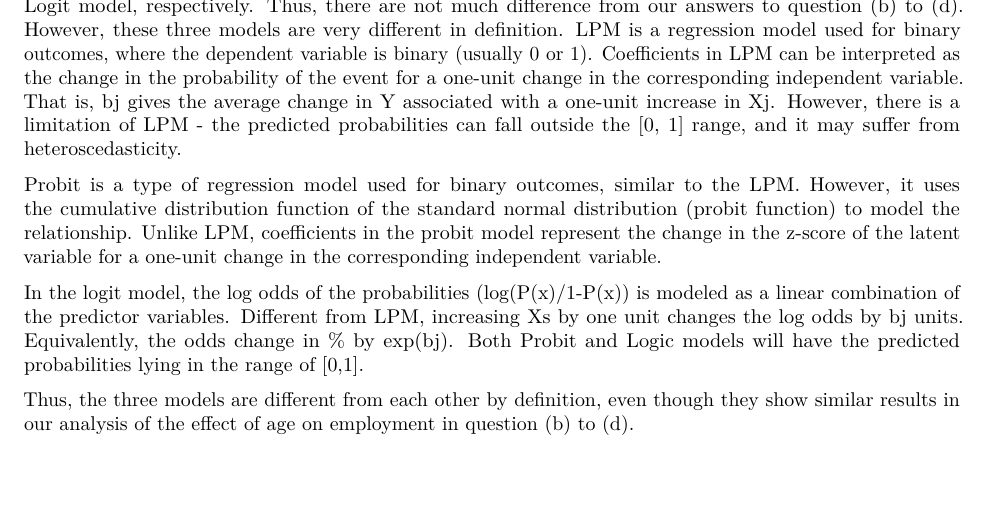
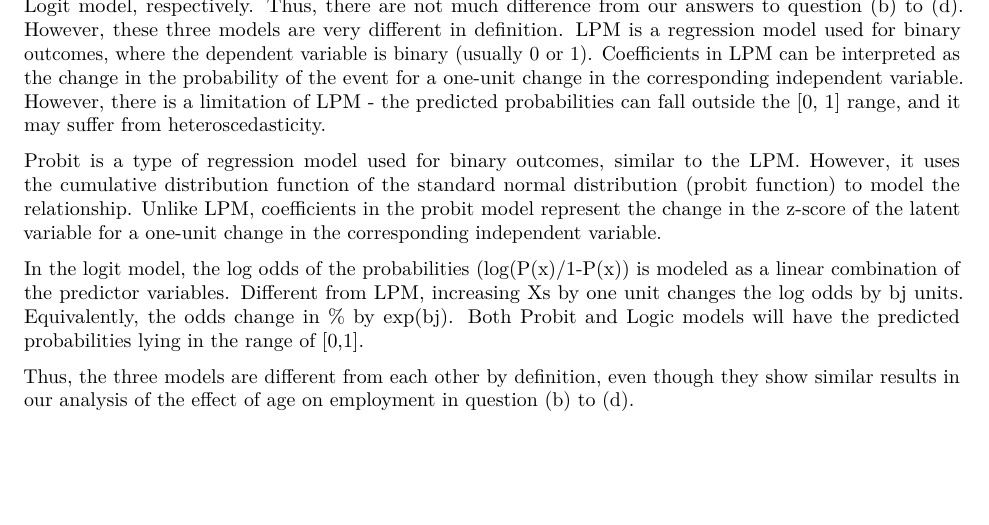
Before and after one commit to FinTech-AUT-Group-3/Econometrics, an R Markdown document (Assignment02.Rmd): part of page 15 of 21, cut so that both start at the same text. Rendered offline with R 4.5, knitr and Pandoc, then LaTeX, with nearby package versions; some code elsewhere in the file could not run offline.

Commit message:
Update Assignment02.Rmd

````diff
--- a/Assignment02.Rmd
+++ b/Assignment02.Rmd
@@ -331,8 +331,7 @@ model_df <- cbind(Model = model_names, model_df)
 model_df
 ```
 We can observe that the probability of being employed is 0.089%, 0.11%, and 0.12% in LPM,  Probit, Logit model, respectively. Thus, there are not much difference from our answers to question (b) to (d).
-However, these three models are very different in definition. LPM is a regression model used for binary outcomes, where the dependent variable is binary (usually 0 or 1). Coefficients in LPM can be interpreted as the change in the probability of the event for a one-unit change in the corresponding independent variable. That is, bj gives the
-average change in Y associated with a one-unit increase in Xj.
+However, these three models are very different in definition. LPM is a regression model used for binary outcomes, where the dependent variable is binary (usually 0 or 1). Coefficients in LPM can be interpreted as the change in the probability of the event for a one-unit change in the corresponding independent variable.
 However, there is a limitation of LPM - the predicted probabilities can fall outside the [0, 1] range, and it may suffer from heteroscedasticity.
 
 Probit is a type of regression model used for binary outcomes, similar to the LPM. However, it uses the cumulative distribution function of the standard normal distribution (probit function) to model the relationship. Unlike LPM, coefficients in the probit model represent the change in the z-score of the latent variable for a one-unit change in the corresponding independent variable.
````
